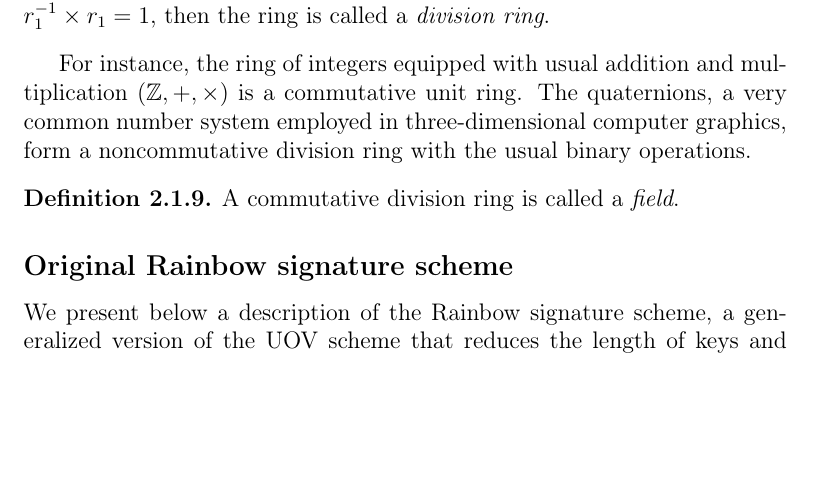
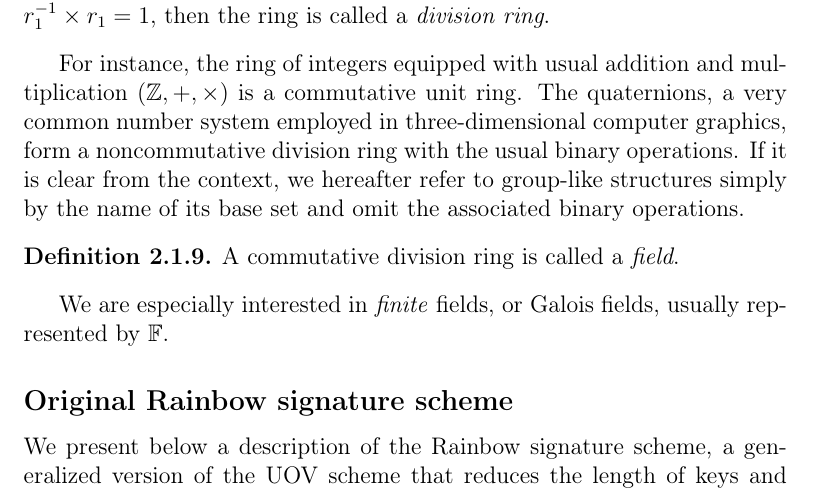
Before and after one commit to zambonin/msc, a LaTeX thesis (main.tex): part of page 9 of 34, cut so that both start at the same text, the shorter picture padded with empty space. Compiled offline with pdfLaTeX.

Commit message:
overleaf_to_git: update main.tex from r4043 to r4048

```diff
--- a/main.tex
+++ b/main.tex
@@ -145,13 +145,13 @@ We hereafter refer to $0$ as the \emph{additive identity} and to $1$ as the \emp
   Given a unit ring $(R, +, \times)$ and any $r_{1} \in R, r_{1} \neq 0$, if there exists a uniquely determined element $r_{1}^{-1} \in R$ such that $r_{1} \times r_{1}^{-1} = r_{1}^{-1} \times r_{1} = 1$, then the ring is called a \emph{division ring}.
 \end{definition}
 
-For instance, the ring of integers equipped with usual addition and multiplication $(\mathbb{Z}, +, \times)$ is a commutative unit ring. The quaternions, a very common number system employed in three-dimensional computer graphics, form a noncommutative division ring with the usual binary operations.
+For instance, the ring of integers equipped with usual addition and multiplication $(\mathbb{Z}, +, \times)$ is a commutative unit ring. The quaternions, a very common number system employed in three-dimensional computer graphics, form a noncommutative division ring with the usual binary operations. If it is clear from the context, we hereafter refer to group-like structures simply by the name of its base set and omit the associated binary operations.
 
 \begin{definition}
   A commutative division ring is called a \emph{field}.
 \end{definition}
 
-% If it is clear from the context, we hereafter refer to group-like structures simply by the name of its base set and omit the associated binary operations.
+We are especially interested in \emph{finite} fields, or Galois fields, usually represented by $\mathbb{F}$.
 
 %  A vector space of dimension $n$ over the finite field $\mathbb{F}_{q}$ of order $q$ is denoted by $\mathbb{F}_{q}^{n}$, with $q$ and $n$ omitted for brevity if appropriate.
 
```
